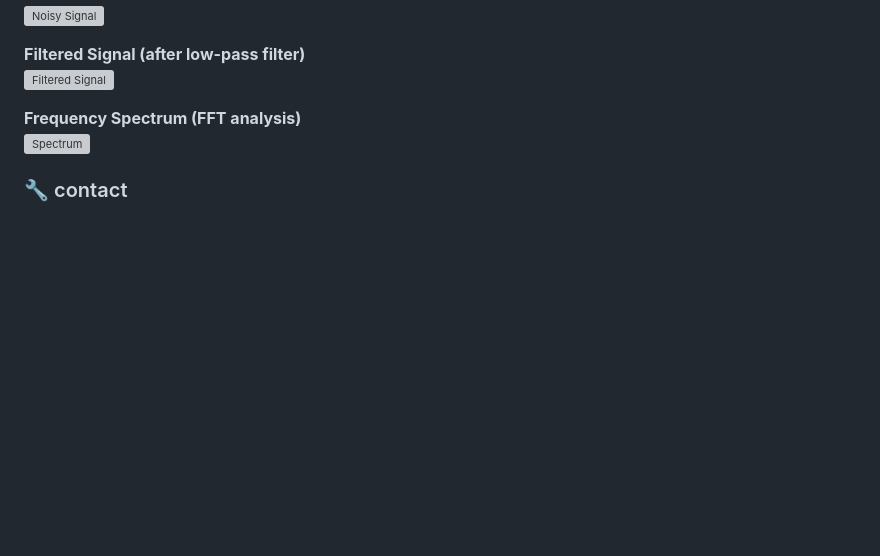
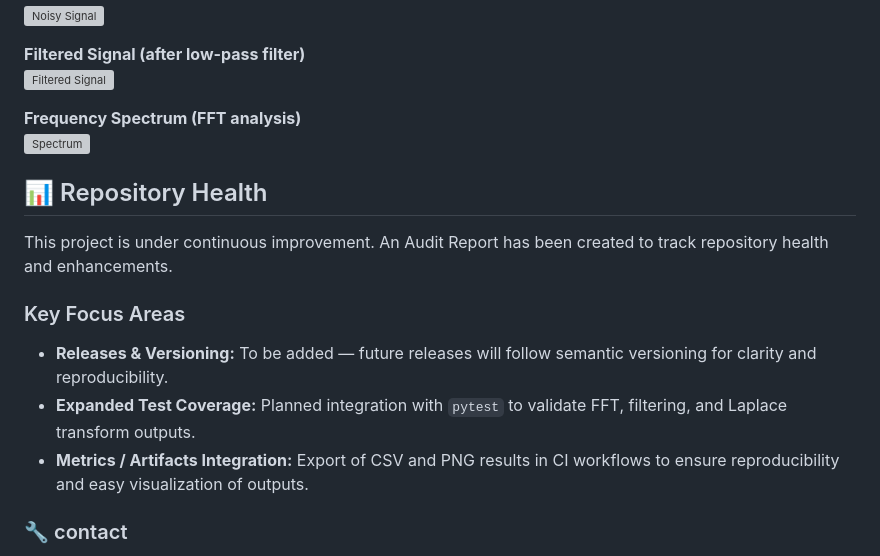
Before and after one commit to Dineshkumarsammeta/Signal-Analysis-Using-Fourier-and-Laplace-Transforms, a Markdown page: README.md, the part around one of its changes. GitHub-like rendering; blank space fills up the shorter version; grey boxes are pictures that could not be loaded.

```diff
--- a/README.md
+++ b/README.md
@@ -104,6 +107,16 @@ Python (NumPy, SciPy, SymPy, Matplotlib)
 **Frequency Spectrum (FFT analysis)**
 ![Spectrum](results/plots/spectrum.png)
 
+## 📊 Repository Health
+
+This project is under continuous improvement. An Audit Report has been created to track repository health and enhancements.
+
+### Key Focus Areas
+- **Releases & Versioning:** To be added — future releases will follow semantic versioning for clarity and reproducibility.
+- **Expanded Test Coverage:** Planned integration with `pytest` to validate FFT, filtering, and Laplace transform outputs.
+- **Metrics / Artifacts Integration:** Export of CSV and PNG results in CI workflows to ensure reproducibility and easy visualization of outputs.
+
+
 ### 🔧 contact
 For questions, collaboration, or feedback, please contact:
 **Sammeta Dinesh Kumar** — [sammetadineshkumar@gmail.com]
```
Also changed, not shown: other parts of README.md (+6 -3 lines).
